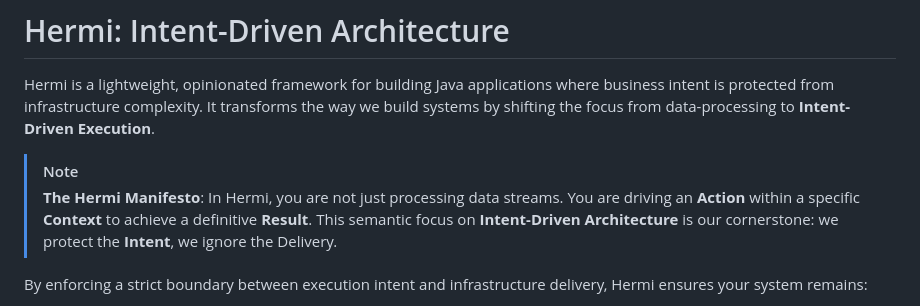
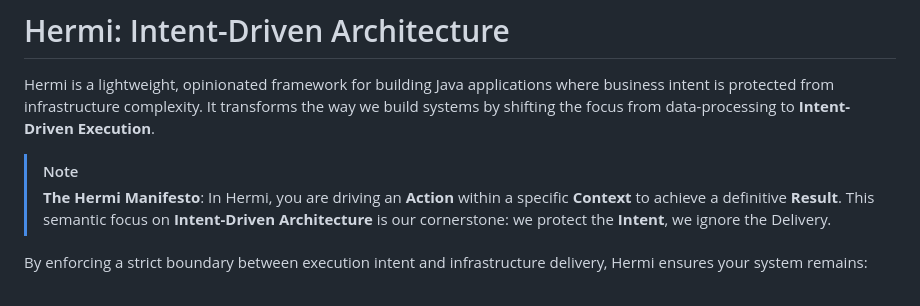
Before and after one commit to hermi-projects/hermi, a Markdown page: README.md, the part around the change. GitHub-like rendering.

Commit message:
docs: simplify Hermi Manifesto description in README

```diff
--- a/README.md
+++ b/README.md
@@ -3,7 +3,7 @@
 Hermi is a lightweight, opinionated framework for building Java applications where business intent is protected from infrastructure complexity. It transforms the way we build systems by shifting the focus from data-processing to **Intent-Driven Execution**.
 
 > [!NOTE]
-> **The Hermi Manifesto**: In Hermi, you are not just processing data streams. You are driving an **Action** within a specific **Context** to achieve a definitive **Result**. This semantic focus on **Intent-Driven Architecture** is our cornerstone: we protect the **Intent**, we ignore the Delivery.
+> **The Hermi Manifesto**: In Hermi, you are driving an **Action** within a specific **Context** to achieve a definitive **Result**. This semantic focus on **Intent-Driven Architecture** is our cornerstone: we protect the **Intent**, we ignore the Delivery.
 
 By enforcing a strict boundary between execution intent and infrastructure delivery, Hermi ensures your system remains:
 - **Independent of Delivery Layers**: Swap a Web API for a CLI, a Kafka Consumer, or an AI MCP server without touching a single line of business logic.
```
